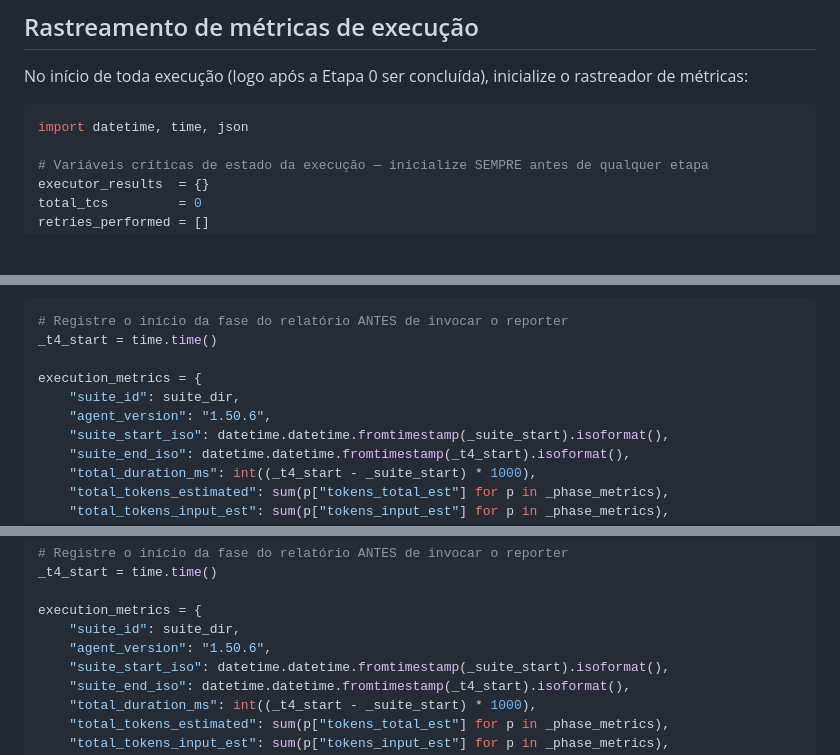
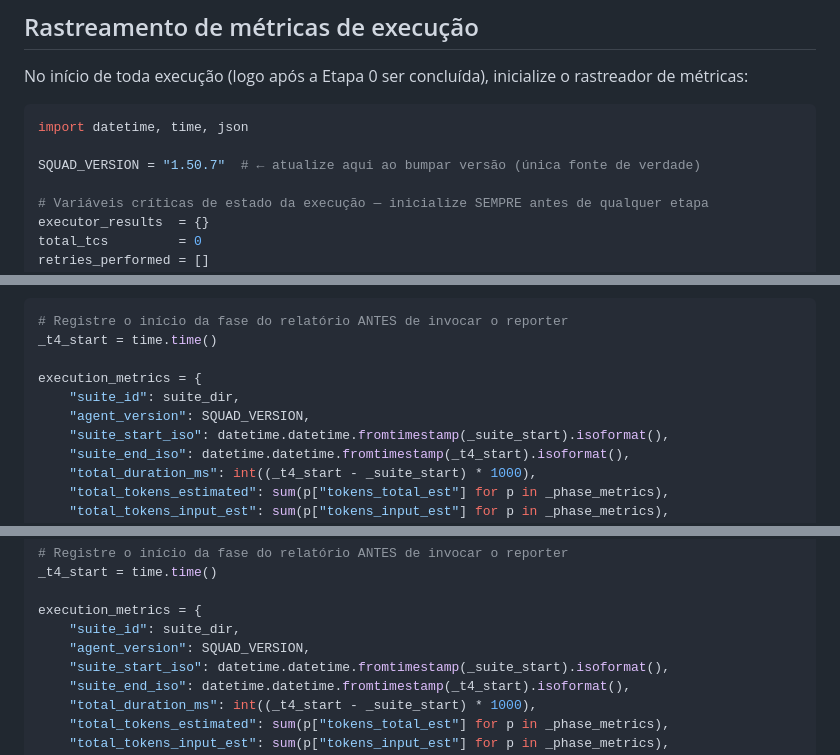
Before and after one commit to carminitti/Agentes, a Markdown page: agents/orquestrador-qa.md, 3 parts joined by grey strips. Rendered like a GitHub page; blank space fills up the shorter version.

Commit message:
fix(schema): make_summary auto-computa credentials_failed + agent_version centralizado (v1.50.8)
qa_result.py: make_summary() agora chama detect_credentials_failed() automaticamente
quando credentials_failed não for passado como kwarg — elimina a fonte de regressões.

executor-sse.md: credentials_failed kwarg adicionado ao make_summary() (único executor faltando).

orquestrador-qa.md: SQUAD_VERSION = "1.50.7" como constante única — agent_version
em 4A e 4B agora referencia SQUAD_VERSION em vez de string hardcoded.

Co-Authored-By: Claude Sonnet 4.6 <noreply@anthropic.com>

````diff
--- a/agents/orquestrador-qa.md
+++ b/agents/orquestrador-qa.md
@@ -597,6 +597,8 @@ No início de toda execução (logo após a Etapa 0 ser concluída), inicialize
 
 ```python
 import datetime, time, json
+
+SQUAD_VERSION = "1.50.7"  # ← atualize aqui ao bumpar versão (única fonte de verdade)
 
 # Variáveis críticas de estado da execução — inicialize SEMPRE antes de qualquer etapa
 executor_results  = {}
@@ -2305,7 +2307,7 @@ _t4_start = time.time()
 
 execution_metrics = {
     "suite_id": suite_dir,
-    "agent_version": "1.50.6",
+    "agent_version": SQUAD_VERSION,
     "suite_start_iso": datetime.datetime.fromtimestamp(_suite_start).isoformat(),
     "suite_end_iso": datetime.datetime.fromtimestamp(_t4_start).isoformat(),
     "total_duration_ms": int((_t4_start - _suite_start) * 1000),
@@ -2459,7 +2461,7 @@ _t4_start = time.time()
 
 execution_metrics = {
     "suite_id": suite_dir,
-    "agent_version": "1.50.6",
+    "agent_version": SQUAD_VERSION,
     "suite_start_iso": datetime.datetime.fromtimestamp(_suite_start).isoformat(),
     "suite_end_iso": datetime.datetime.fromtimestamp(_t4_start).isoformat(),
     "total_duration_ms": int((_t4_start - _suite_start) * 1000),
````
Also changed, not shown: agents/executor-sse.md (+2 -1 lines).
